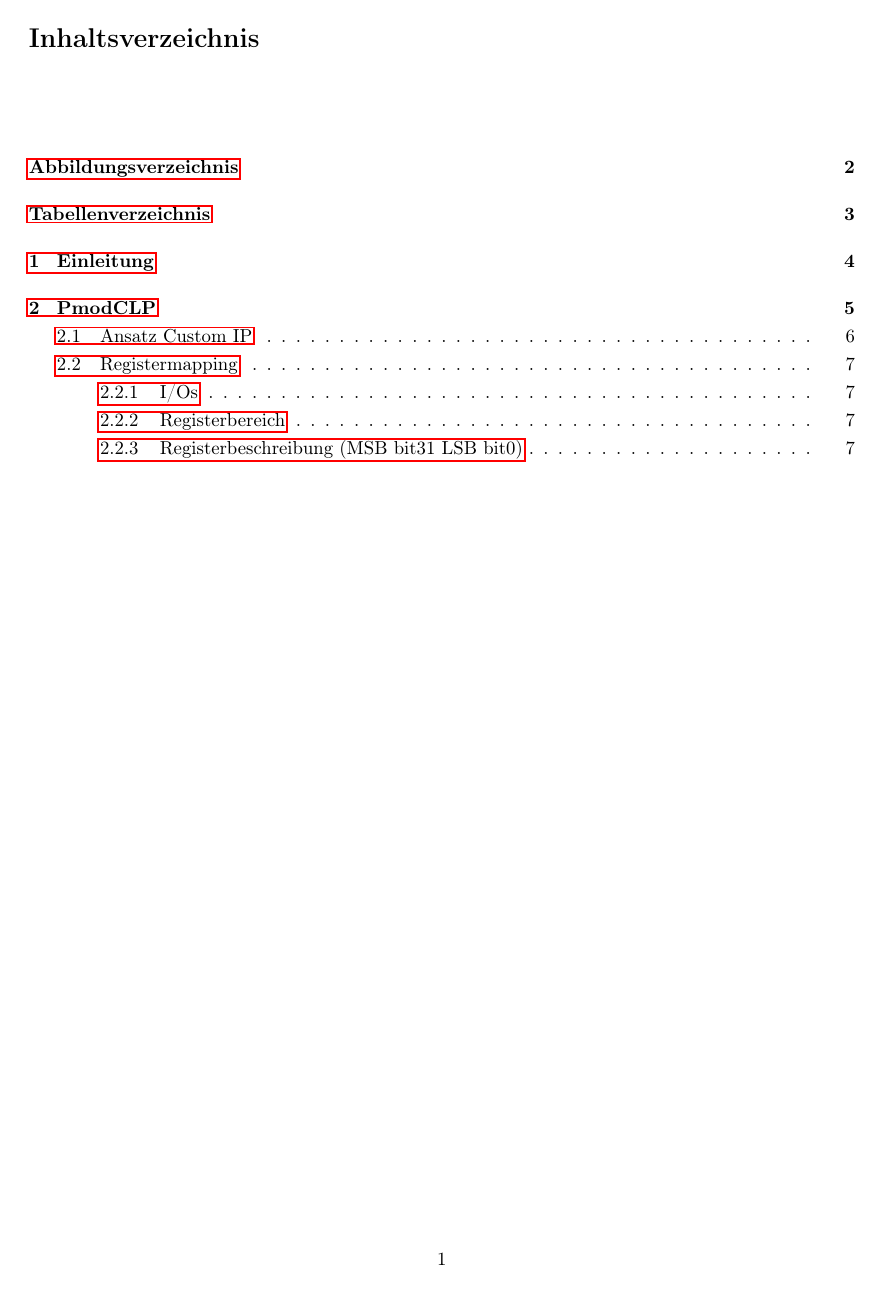
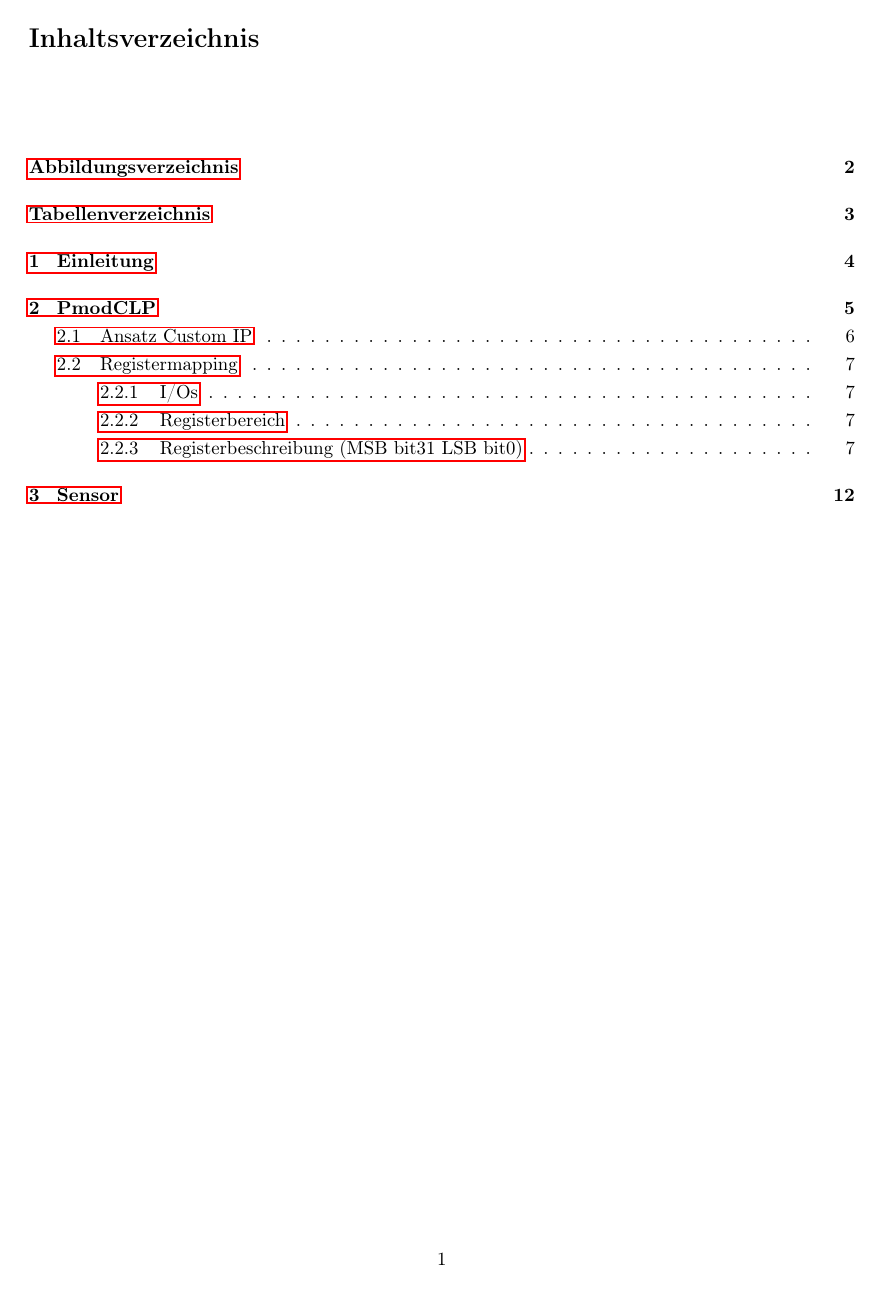
Before and after one commit to fabibec/CA-Project, a LaTeX document (our_created_docs/projektzielsetzung/main.tex): page 2 of 12 before the commit and page 2 of 13 after it. The pictures show the PDF file our_created_docs/projektzielsetzung/main.pdf that the author committed with the source.

```diff
--- a/our_created_docs/projektzielsetzung/main.tex
+++ b/our_created_docs/projektzielsetzung/main.tex
@@ -94,6 +94,7 @@
 % Main Content
 \input{general.tex}
 \input{display.tex}
+\input{sensor.tex}
 %\input{gnn}
 %\input{p5p}
 %\input{end.tex}
```
Also changed, not shown: 01_gegeben/misc/01_display_and_sonar_docs_and_code/prj_pmod_clp/bg_doc/at_doc.pdf (deleted), our_created_docs/projektzielsetzung/main.pdf.
